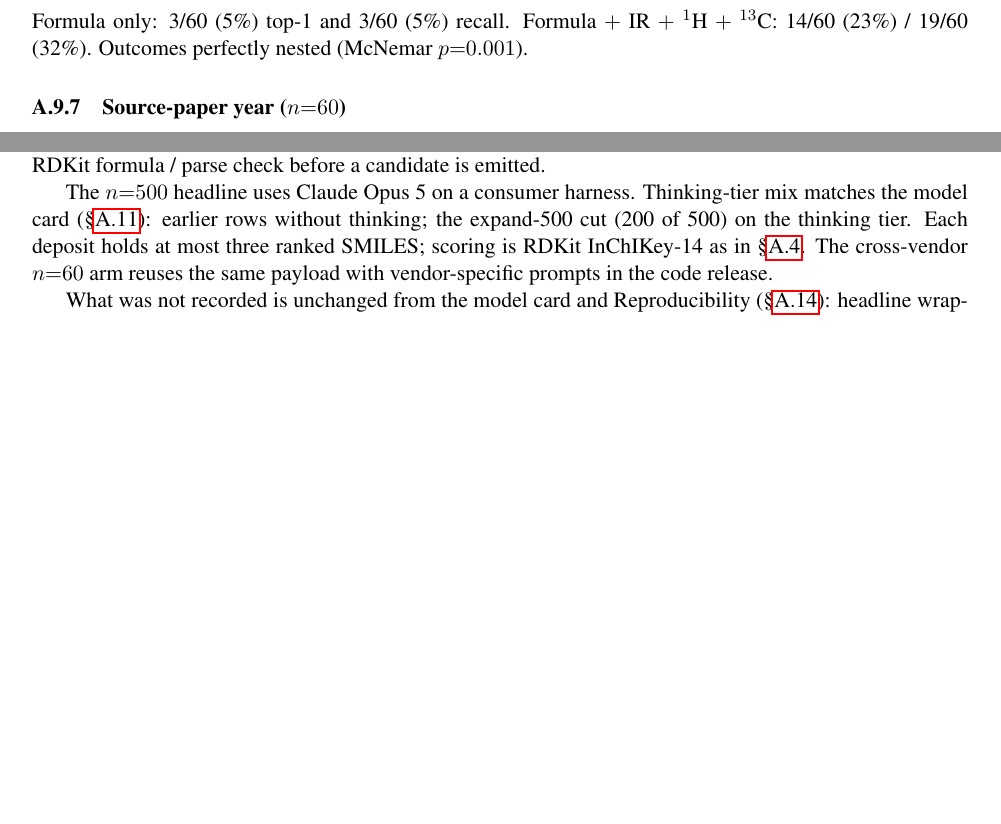
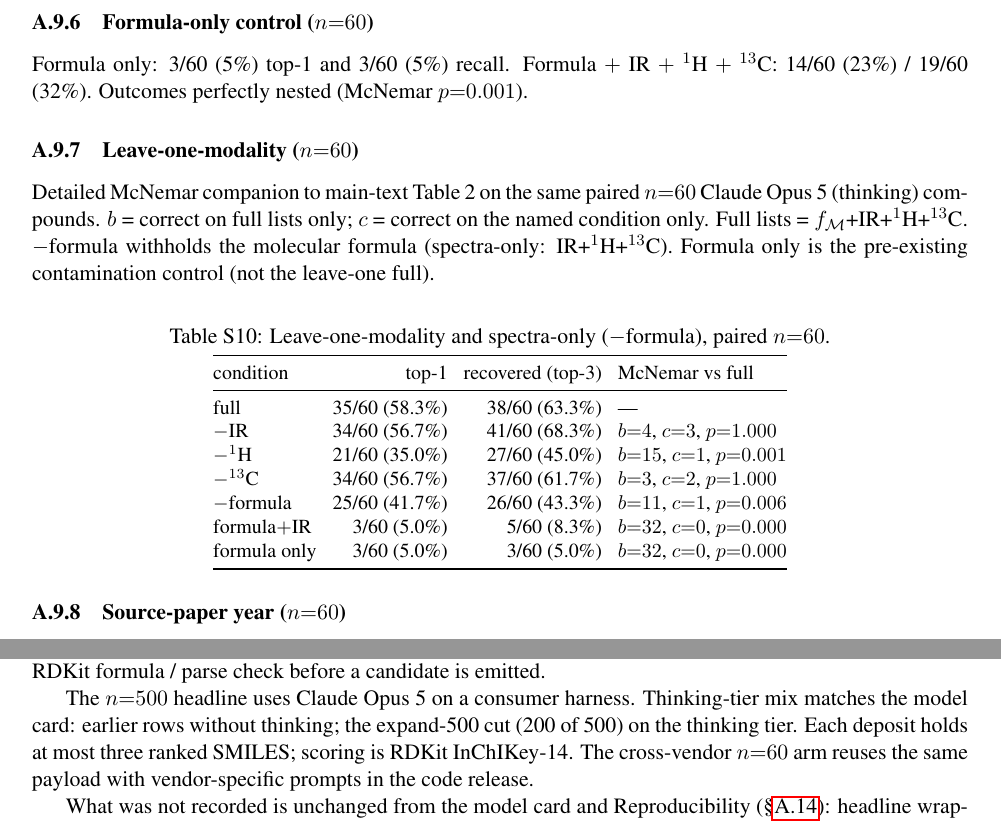
Before and after one commit to IlkhamFY/IRSpectra-Bench, a LaTeX document (si/supplement.tex, which reads si/appendix_body.tex): two parts of pages 8 and 12 of 13, joined at a grey line, cut at the place of the change, the shorter picture padded with empty space. Compiled offline with pdfLaTeX.

Commit message:
release si closed-book and modality clean

```diff
--- a/si/appendix_body.tex
+++ b/si/appendix_body.tex
@@ -586,6 +586,34 @@ Formula only: 3/60 (5\%) top-1 and 3/60 (5\%) recall.
 Formula $+$ IR $+$ $^1$H $+$ $^{13}$C: 14/60 (23\%) / 19/60 (32\%).
 Outcomes perfectly nested (McNemar $p{=}0.001$).
 
+\subsubsection{Leave-one-modality \texorpdfstring{($n{=}60$)}{(n=60)}}
+\label{si:modality}
+Detailed McNemar companion to main-text Table~\mainref{tab:formula-only}{2}
+on the same paired $n{=}60$ Claude Opus 5 (thinking) compounds.
+$b$ = correct on full lists only; $c$ = correct on the named condition only.
+Full lists = $f_{\cal M}$+IR+$^1$H+$^{13}$C.
+$-$formula withholds the molecular formula (spectra-only: IR+$^1$H+$^{13}$C).
+Formula only is the pre-existing contamination control (not the leave-one full).
+
+\begin{center}
+\captionof{table}{Leave-one-modality and spectra-only ($-$formula), paired $n{=}60$.}
+\small
+\setlength{\tabcolsep}{4pt}
+\begin{tabular}{@{}lrrl@{}}
+\toprule
+condition & top-1 & recovered (top-3) & McNemar vs full \\
+\midrule
+full & 35/60 (58.3\%) & 38/60 (63.3\%) & --- \\
+$-$IR & 34/60 (56.7\%) & 41/60 (68.3\%) & $b{=}4$, $c{=}3$, $p{=}1.000$ \\
+$-{}^1$H & 21/60 (35.0\%) & 27/60 (45.0\%) & $b{=}15$, $c{=}1$, $p{=}0.001$ \\
+$-{}^{13}$C & 34/60 (56.7\%) & 37/60 (61.7\%) & $b{=}3$, $c{=}2$, $p{=}1.000$ \\
+$-$formula & 25/60 (41.7\%) & 26/60 (43.3\%) & $b{=}11$, $c{=}1$, $p{=}0.006$ \\
+formula$+$IR & 3/60 (5.0\%) & 5/60 (8.3\%) & $b{=}32$, $c{=}0$, $p{=}0.000$ \\
+formula only & 3/60 (5.0\%) & 3/60 (5.0\%) & $b{=}32$, $c{=}0$, $p{=}0.000$ \\
+\bottomrule
+\end{tabular}
+\end{center}
+
 \subsubsection{Source-paper year \texorpdfstring{($n{=}60$)}{(n=60)}}
 \label{si:year}
 Accuracy is flat in source-paper year ($r{=}{-}0.007$;
@@ -905,10 +933,9 @@ no compound name, SMILES, InChIKey, scaffold hint, retrieved spectrum, or web se
 The only tool is an RDKit formula / parse check before a candidate is emitted.
 
 The $n{=}500$ headline uses Claude Opus 5 on a consumer harness.
-Thinking-tier mix matches the model card (\S\ref{si:card}): earlier rows
-without thinking; the expand-500 cut (200 of 500) on the thinking tier.
-Each deposit holds at most three ranked SMILES; scoring is RDKit InChIKey-14
-as in \S\ref{si:eqs}.
+Thinking-tier mix matches the model card: earlier rows without thinking; the
+expand-500 cut (200 of 500) on the thinking tier.
+Each deposit holds at most three ranked SMILES; scoring is RDKit InChIKey-14.
 The cross-vendor $n{=}60$ arm reuses the same payload with vendor-specific
 prompts in the code release.
 
```
